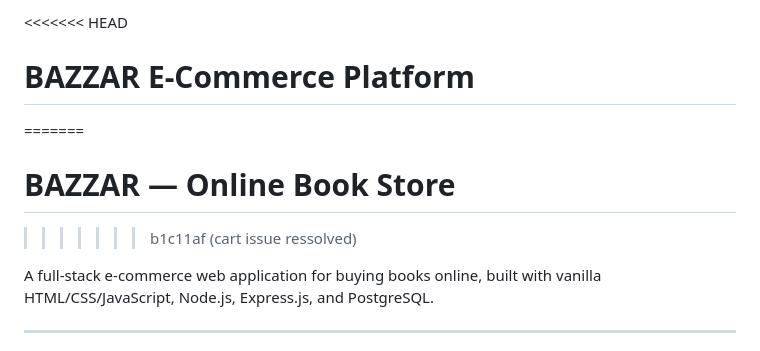
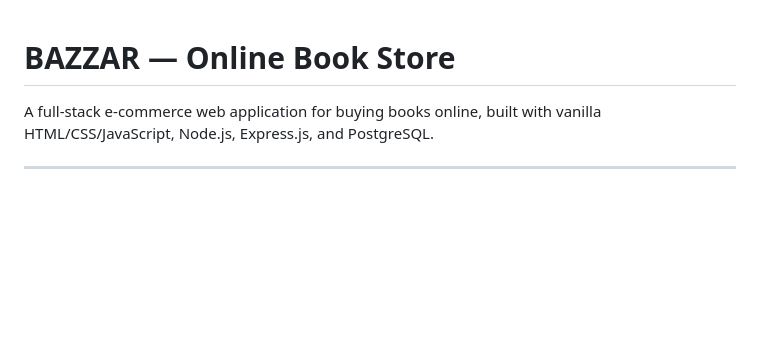
Before and after one commit to zohamalikdev/Bazzar-Shop, a Markdown page: README.md, the part around the change. GitHub-like rendering; blank space fills up the shorter version.

```diff
--- a/README.md
+++ b/README.md
@@ -1,8 +1,4 @@
-<<<<<<< HEAD
-# BAZZAR E-Commerce Platform
-=======
 # BAZZAR — Online Book Store
->>>>>>> b1c11af (cart issue ressolved)
 
 A full-stack e-commerce web application for buying books online, built with vanilla HTML/CSS/JavaScript, Node.js, Express.js, and PostgreSQL.
 
```
